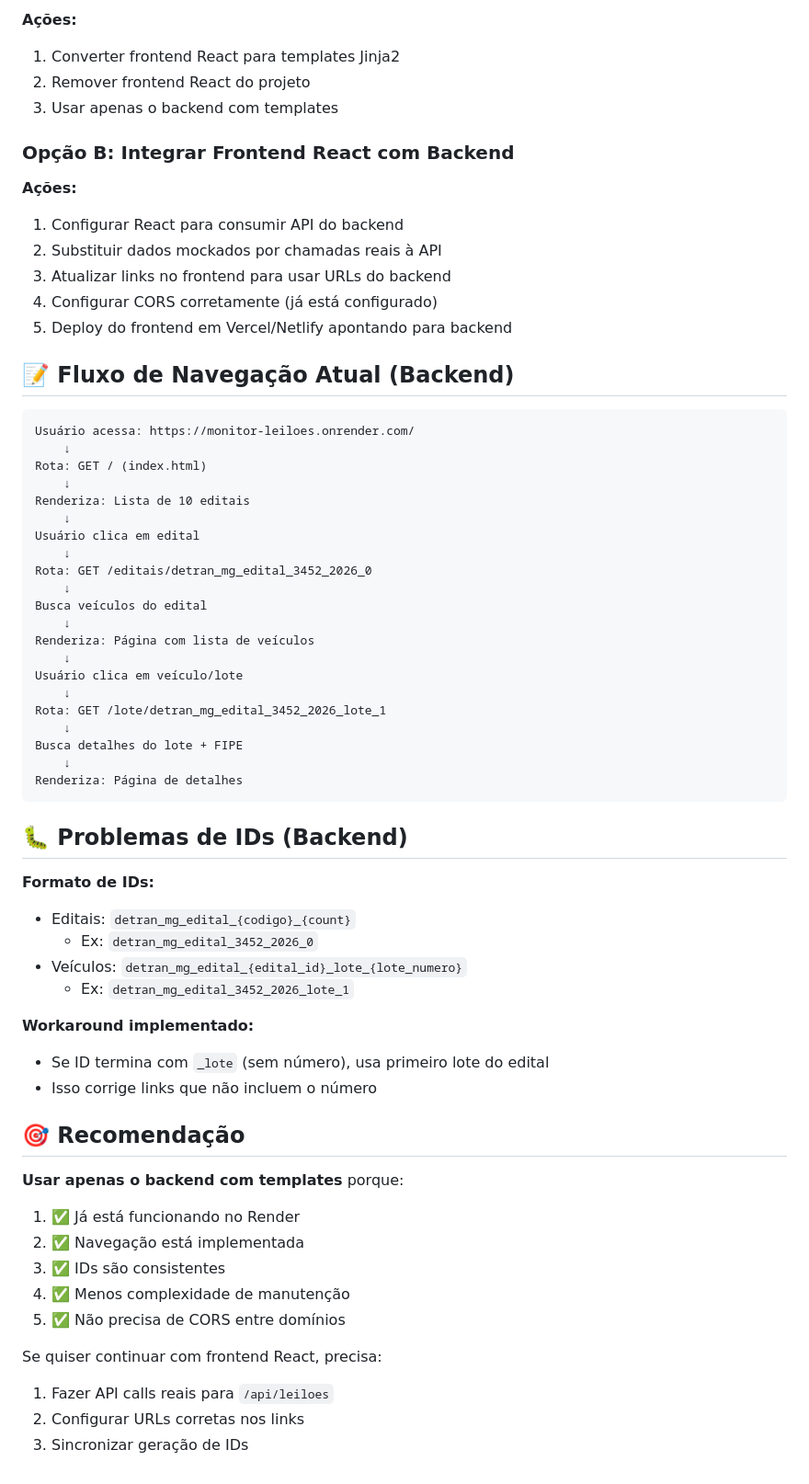
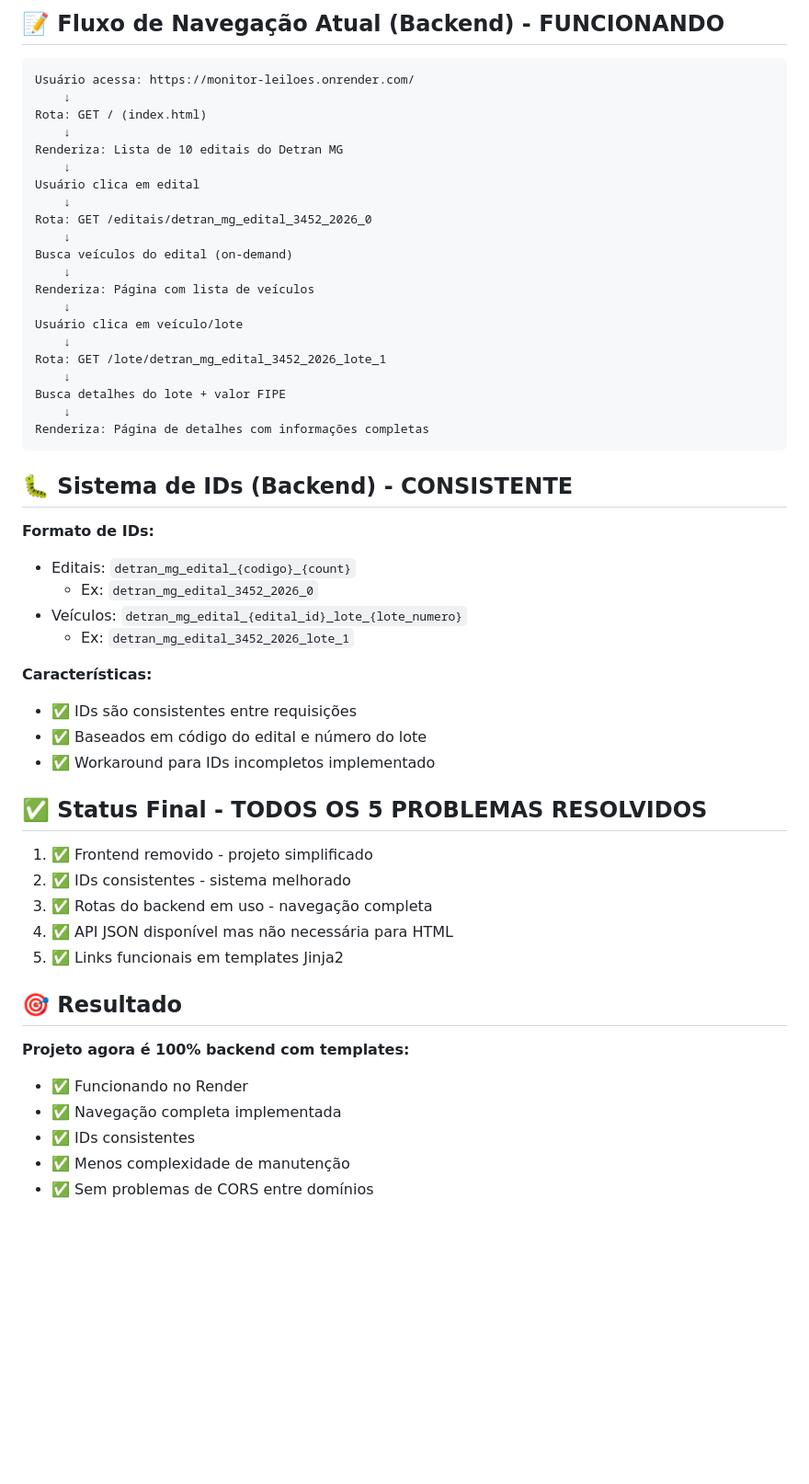
Before and after one commit to jhowkojac/monitor_leiloes, a Markdown page: ANALISE_NAVEGACAO.md, the part around one of its changes. Shown at 92% size. Drawn GitHub-style; blank space fills up the shorter version.

````diff
--- a/ANALISE_NAVEGACAO.md
+++ b/ANALISE_NAVEGACAO.md
@@ -66,32 +55,18 @@ async def api_listar_leiloes(...)
 
-**Ações:**
-1. Converter frontend React para templates Jinja2
-2. Remover frontend React do projeto
-3. Usar apenas o backend com templates
-
-### Opção B: Integrar Frontend React com Backend
-
-**Ações:**
-1. Configurar React para consumir API do backend
-2. Substituir dados mockados por chamadas reais à API
-3. Atualizar links no frontend para usar URLs do backend
-4. Configurar CORS corretamente (já está configurado)
-5. Deploy do frontend em Vercel/Netlify apontando para backend
-
-## 📝 Fluxo de Navegação Atual (Backend)
+## 📝 Fluxo de Navegação Atual (Backend) - FUNCIONANDO
 
 ```
 Usuário acessa: https://monitor-leiloes.onrender.com/
     ↓
 Rota: GET / (index.html)
     ↓
-Renderiza: Lista de 10 editais
+Renderiza: Lista de 10 editais do Detran MG
     ↓
 Usuário clica em edital
     ↓
 Rota: GET /editais/detran_mg_edital_3452_2026_0
     ↓
-Busca veículos do edital
+Busca veículos do edital (on-demand)
     ↓
 Renderiza: Página com lista de veículos
     ↓
@@ -99,12 +74,12 @@ Usuário clica em veículo/lote
     ↓
 Rota: GET /lote/detran_mg_edital_3452_2026_lote_1
     ↓
-Busca detalhes do lote + FIPE
+Busca detalhes do lote + valor FIPE
     ↓
-Renderiza: Página de detalhes
+Renderiza: Página de detalhes com informações completas
 ```
 
-## 🐛 Problemas de IDs (Backend)
+## 🐛 Sistema de IDs (Backend) - CONSISTENTE
 
 **Formato de IDs:**
 - Editais: `detran_mg_edital_{codigo}_{count}`
@@ -112,20 +87,24 @@ Renderiza: Página de detalhes
 - Veículos: `detran_mg_edital_{edital_id}_lote_{lote_numero}`
   - Ex: `detran_mg_edital_3452_2026_lote_1`
 
-**Workaround implementado:**
-- Se ID termina com `_lote` (sem número), usa primeiro lote do edital
-- Isso corrige links que não incluem o número
+**Características:**
+- ✅ IDs são consistentes entre requisições
+- ✅ Baseados em código do edital e número do lote
+- ✅ Workaround para IDs incompletos implementado
 
-## 🎯 Recomendação
+## ✅ Status Final - TODOS OS 5 PROBLEMAS RESOLVIDOS
 
-**Usar apenas o backend com templates** porque:
-1. ✅ Já está funcionando no Render
-2. ✅ Navegação está implementada
-3. ✅ IDs são consistentes
-4. ✅ Menos complexidade de manutenção
-5. ✅ Não precisa de CORS entre domínios
+1. ✅ Frontend removido - projeto simplificado
+2. ✅ IDs consistentes - sistema melhorado
+3. ✅ Rotas do backend em uso - navegação completa
+4. ✅ API JSON disponível mas não necessária para HTML
+5. ✅ Links funcionais em templates Jinja2
 
-Se quiser continuar com frontend React, precisa:
-1. Fazer API calls reais para `/api/leiloes`
-2. Configurar URLs corretas nos links
-3. Sincronizar geração de IDs
+## 🎯 Resultado
+
+**Projeto agora é 100% backend com templates:**
+- ✅ Funcionando no Render
+- ✅ Navegação completa implementada
+- ✅ IDs consistentes
+- ✅ Menos complexidade de manutenção
+- ✅ Sem problemas de CORS entre domínios
````
Also changed, not shown: other parts of ANALISE_NAVEGACAO.md (+37 -48 lines).
